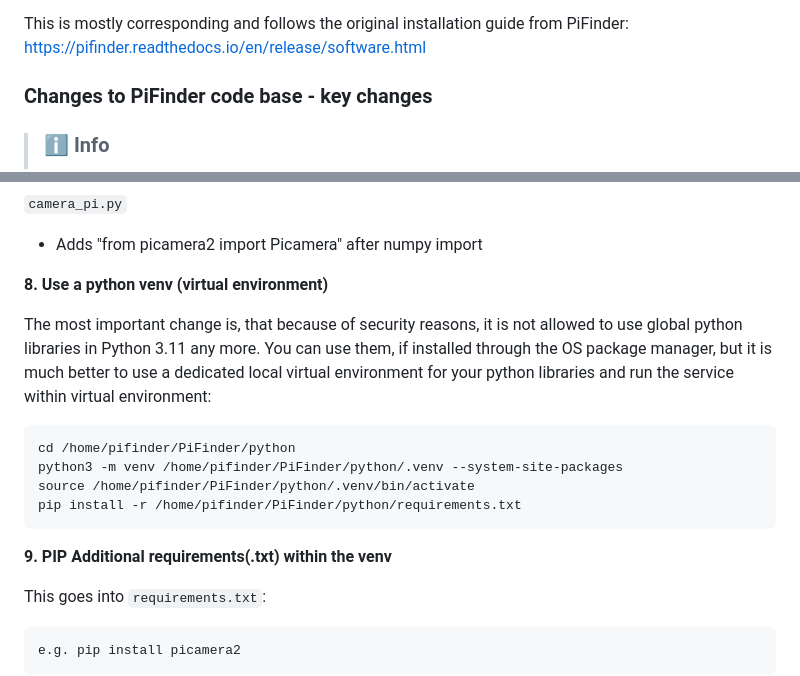
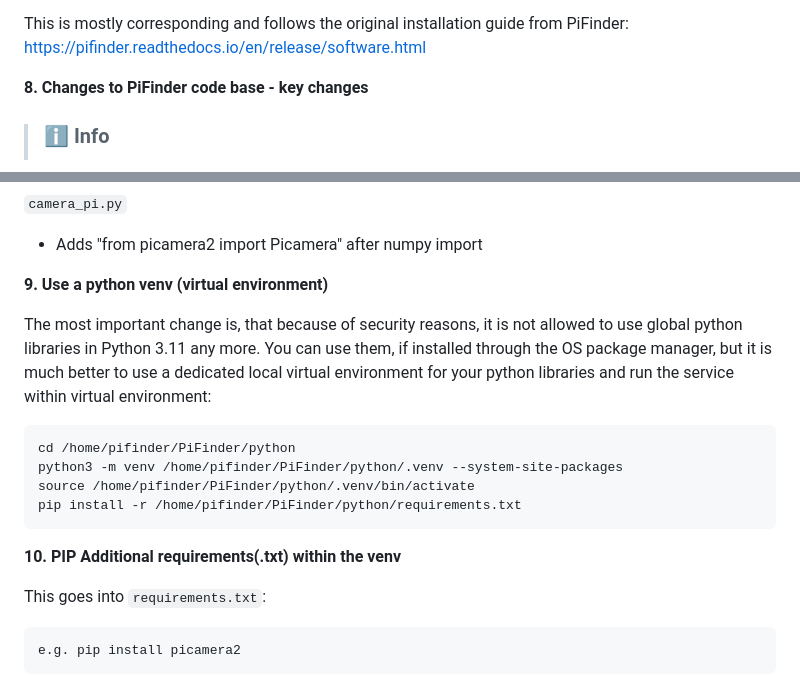
Before and after one commit to apos/PiFinder_Stellarmate, a Markdown page: README.md, 2 parts joined by grey strips. Drawn GitHub-style.

Commit message:
Lokale Änderungen von PiFinder übernommen

````diff
--- a/README.md
+++ b/README.md
@@ -381,7 +381,7 @@ dtoverlay=pwm-2chan
 
 This is mostly corresponding and follows the original installation guide from PiFinder: https://pifinder.readthedocs.io/en/release/software.html
 
-### Changes to PiFinder code base - key changes
+**8\. Changes to PiFinder code base - key changes**
 
 > ### ℹ️ **Info**
 >
@@ -414,7 +414,7 @@ Due to the bookworm environment is was necessary to alter some files. This will
 
 *   Adds "from picamera2 import Picamera" after numpy import
 
-**8\. Use a python venv (virtual environment)**
+**9\. Use a python venv (virtual environment)**
 
 The most important change is, that because of security reasons, it is not allowed to use global python libraries in Python 3.11 any more. You can use them, if installed through the OS package manager, but it is much better to use a dedicated local virtual environment for your python libraries and run the service within virtual environment:
 
@@ -425,7 +425,7 @@ source /home/pifinder/PiFinder/python/.venv/bin/activate
 pip install -r /home/pifinder/PiFinder/python/requirements.txt
 ```
 
-**9\. PIP Additional requirements(.txt) within the venv**
+**10\. PIP Additional requirements(.txt) within the venv**
 
 This goes into `requirements.txt`:
 
````
